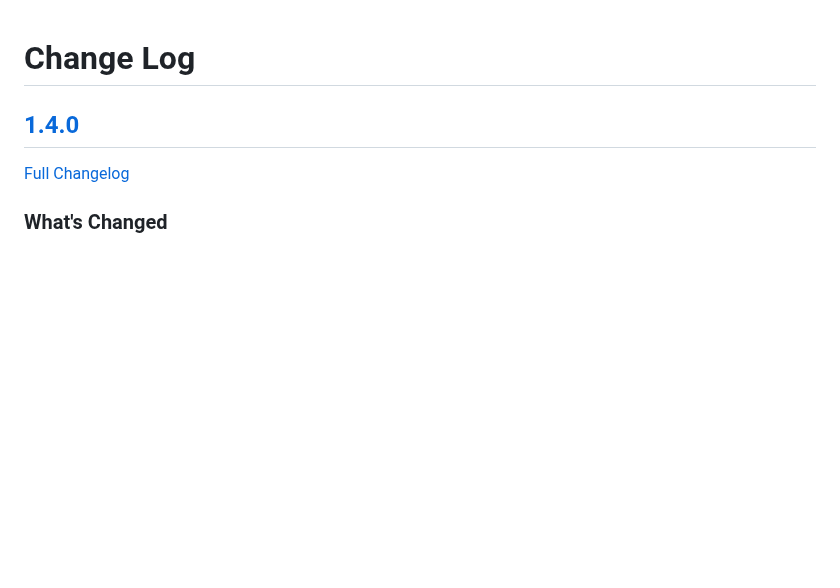
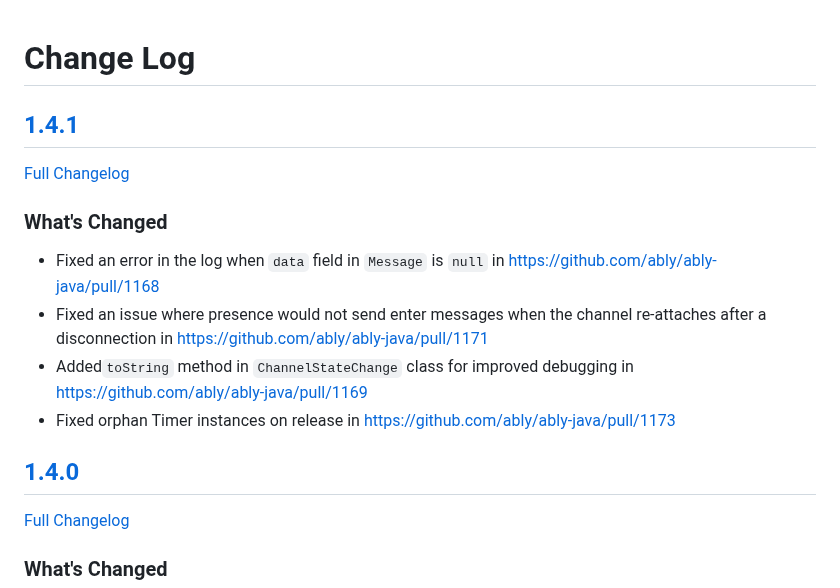
Before and after one commit to ably/ably-java, a Markdown page: CHANGELOG.md, the part around the change. Drawn GitHub-style; blank space fills up the shorter version.

Commit message:
chore: update `CHANGELOG.md`

```diff
--- a/CHANGELOG.md
+++ b/CHANGELOG.md
@@ -1,4 +1,15 @@
 # Change Log
+
+## [1.4.1](https://github.com/ably/ably-java/tree/v1.4.1)
+
+[Full Changelog](https://github.com/ably/ably-java/compare/v1.4.0...v1.4.1)
+
+### What's Changed
+
+* Fixed an error in the log when `data` field in `Message` is `null` in https://github.com/ably/ably-java/pull/1168
+* Fixed an issue where presence would not send enter messages when the channel re-attaches after a disconnection in https://github.com/ably/ably-java/pull/1171
+* Added`toString` method in `ChannelStateChange` class for improved debugging in https://github.com/ably/ably-java/pull/1169
+* Fixed orphan Timer instances on release in https://github.com/ably/ably-java/pull/1173
 
 ## [1.4.0](https://github.com/ably/ably-java/tree/v1.4.0)
 
```
